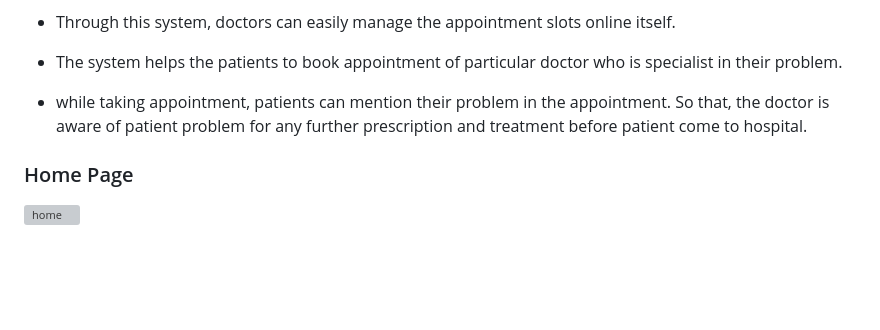
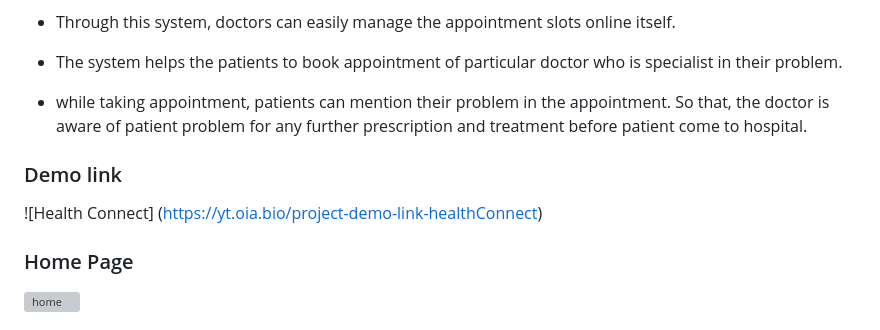
Before and after one commit to smartinternz02/SBSPS-Challenge-10093-HealthConnect-Streamlined-Doctors-Appointment-and-Health-Record-Management, a Markdown page: README.md, the part around the change. Rendered like a GitHub page; blank space fills up the shorter version; grey boxes are pictures that could not be loaded.

```diff
--- a/README.md
+++ b/README.md
@@ -10,7 +10,8 @@ HealthConnect: Streamlined Doctors Appointment and Health Record Management
 
 - while taking appointment, patients can mention their problem in the appointment. So that, the doctor is aware of patient problem for any further prescription and treatment before patient come to hospital.
 
-
+### Demo link
+![Health Connect] (https://yt.oia.bio/project-demo-link-healthConnect)
 
 
 ### Home Page
```
